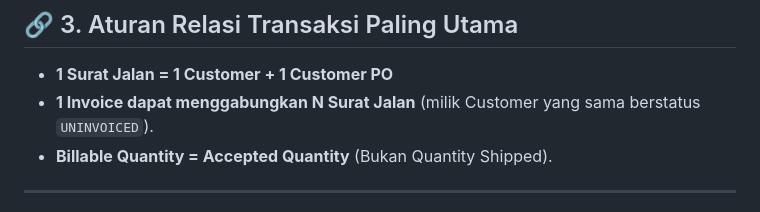
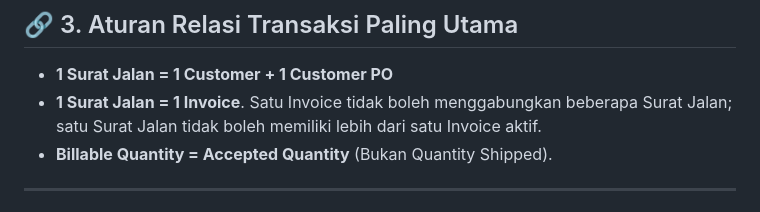
Before and after one commit to galiiih/SentanuJaya, a Markdown page: docs/GREENFIELD_MASTER_BASELINE.md, the part around the change. GitHub-like rendering.

Commit message:
docs: align invoice cardinality with current business rule

```diff
--- a/docs/GREENFIELD_MASTER_BASELINE.md
+++ b/docs/GREENFIELD_MASTER_BASELINE.md
@@ -35,7 +35,7 @@
 
 ## 🔗 3. Aturan Relasi Transaksi Paling Utama
 - **1 Surat Jalan = 1 Customer + 1 Customer PO**
-- **1 Invoice dapat menggabungkan N Surat Jalan** (milik Customer yang sama berstatus `UNINVOICED`).
+- **1 Surat Jalan = 1 Invoice**. Satu Invoice tidak boleh menggabungkan beberapa Surat Jalan; satu Surat Jalan tidak boleh memiliki lebih dari satu Invoice aktif.
 - **Billable Quantity = Accepted Quantity** (Bukan Quantity Shipped).
 
 ---
```
